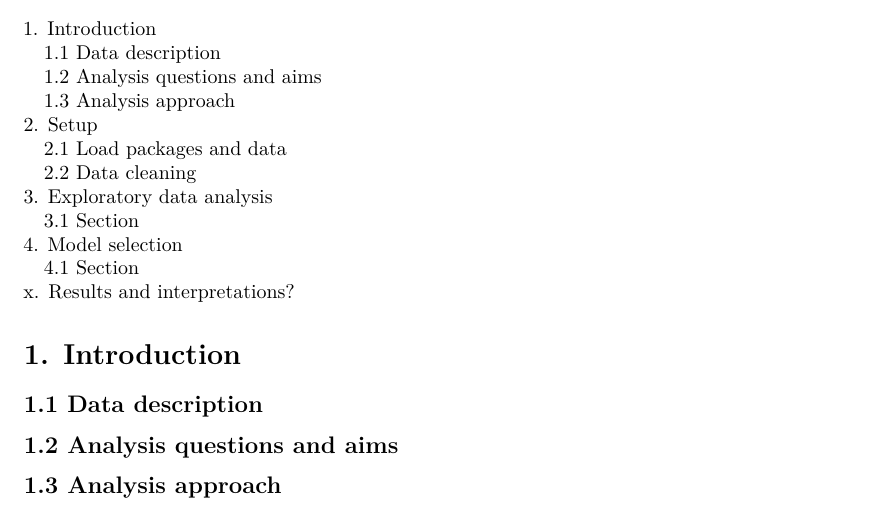
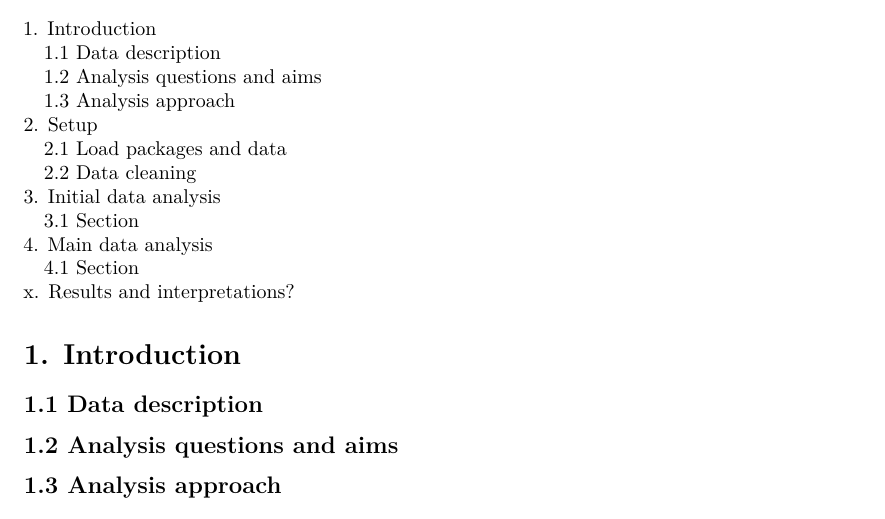
Before and after one commit to mndoan/BIOST544, an R Markdown document (BIOST544_CourseProject.rmd): part of the page, cut so that both start at the same text. Rendered offline with R 4.5, knitr and Pandoc, then LaTeX, with nearby package versions.

Commit message:
Update rmd file: initial setup and import data

```diff
--- a/BIOST544_CourseProject.rmd
+++ b/BIOST544_CourseProject.rmd
@@ -12,9 +12,9 @@ output: pdf_document
 | 2. Setup
 |    2.1 Load packages and data
 |    2.2 Data cleaning
-| 3. Exploratory data analysis
+| 3. Initial data analysis
 |    3.1 Section
-| 4. Model selection
+| 4. Main data analysis
 |    4.1 Section
 | x. Results and interpretations?
 
```
Also changed, not shown: BIOST544_CourseProject.rmd (10 more changed lines).
